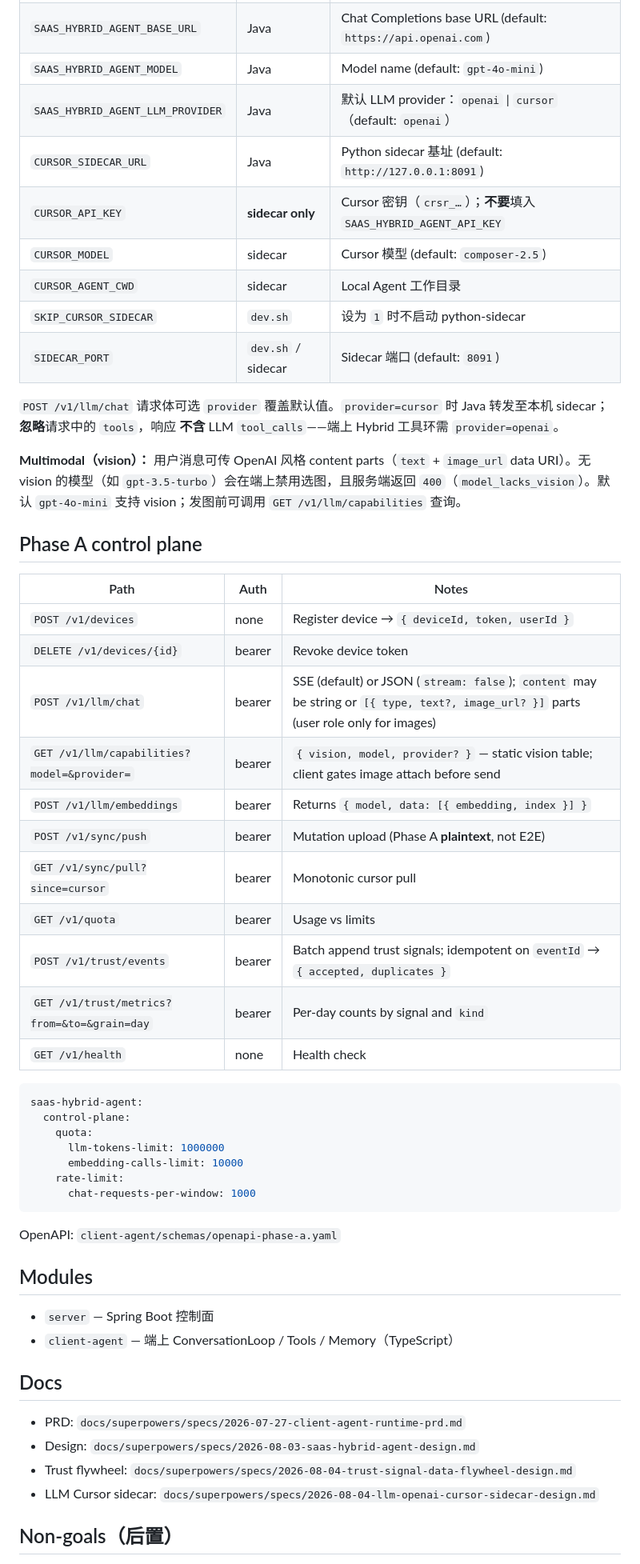
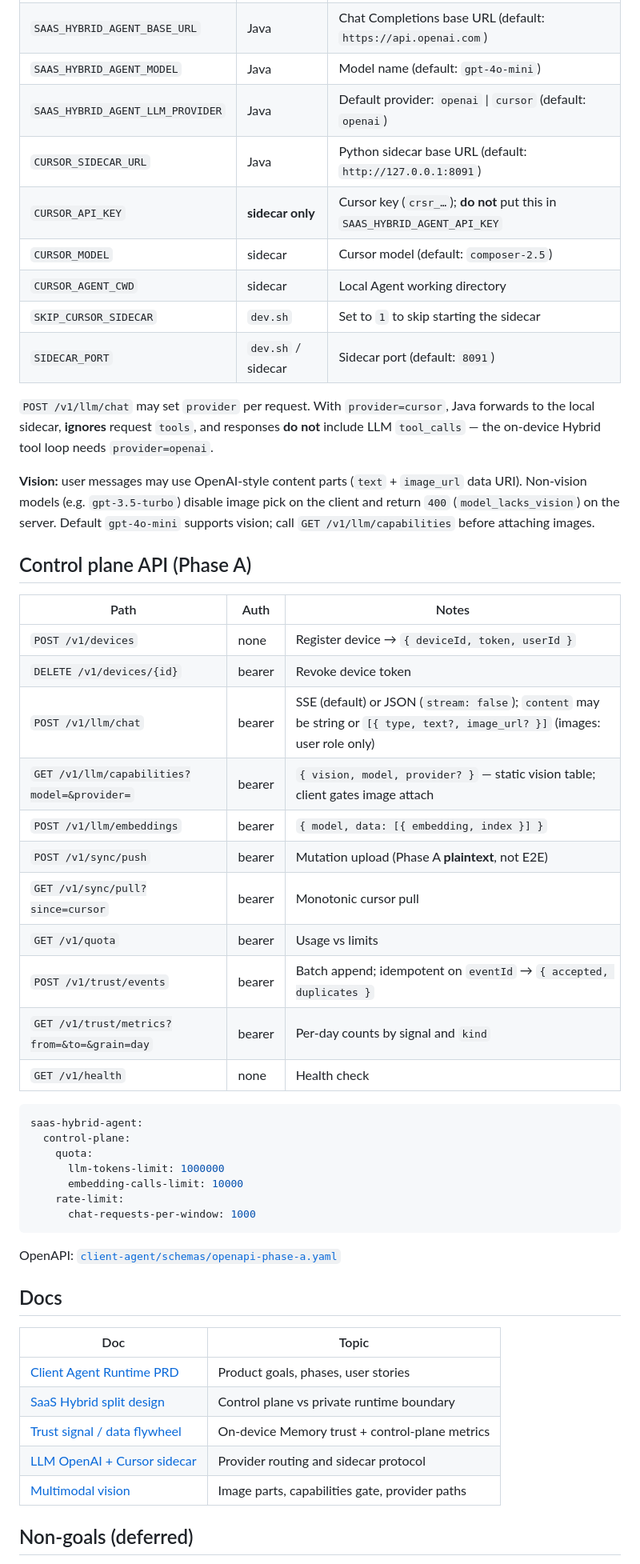
Before and after one commit to mikeliu7778/saas-hybrid-agent, a Markdown page: README.md, the part around one of its changes. Shown at 80% size. GitHub-like rendering.

````diff
--- a/README.md
+++ b/README.md
@@ -60,30 +127,30 @@ cd client-agent && npm run demo:web
 | `SAAS_HYBRID_AGENT_BASE_URL` | Java | Chat Completions base URL (default: `https://api.openai.com`) |
 | `SAAS_HYBRID_AGENT_MODEL` | Java | Model name (default: `gpt-4o-mini`) |
-| `SAAS_HYBRID_AGENT_LLM_PROVIDER` | Java | 默认 LLM provider：`openai` \| `cursor`（default: `openai`） |
-| `CURSOR_SIDECAR_URL` | Java | Python sidecar 基址 (default: `http://127.0.0.1:8091`) |
-| `CURSOR_API_KEY` | **sidecar only** | Cursor 密钥（`crsr_…`）；**不要**填入 `SAAS_HYBRID_AGENT_API_KEY` |
-| `CURSOR_MODEL` | sidecar | Cursor 模型 (default: `composer-2.5`) |
-| `CURSOR_AGENT_CWD` | sidecar | Local Agent 工作目录 |
-| `SKIP_CURSOR_SIDECAR` | `dev.sh` | 设为 `1` 时不启动 python-sidecar |
-| `SIDECAR_PORT` | `dev.sh` / sidecar | Sidecar 端口 (default: `8091`) |
+| `SAAS_HYBRID_AGENT_LLM_PROVIDER` | Java | Default provider: `openai` \| `cursor` (default: `openai`) |
+| `CURSOR_SIDECAR_URL` | Java | Python sidecar base URL (default: `http://127.0.0.1:8091`) |
+| `CURSOR_API_KEY` | **sidecar only** | Cursor key (`crsr_…`); **do not** put this in `SAAS_HYBRID_AGENT_API_KEY` |
+| `CURSOR_MODEL` | sidecar | Cursor model (default: `composer-2.5`) |
+| `CURSOR_AGENT_CWD` | sidecar | Local Agent working directory |
+| `SKIP_CURSOR_SIDECAR` | `dev.sh` | Set to `1` to skip starting the sidecar |
+| `SIDECAR_PORT` | `dev.sh` / sidecar | Sidecar port (default: `8091`) |
 
-`POST /v1/llm/chat` 请求体可选 `provider` 覆盖默认值。`provider=cursor` 时 Java 转发至本机 sidecar；**忽略**请求中的 `tools`，响应 **不含** LLM `tool_calls`——端上 Hybrid 工具环需 `provider=openai`。
+`POST /v1/llm/chat` may set `provider` per request. With `provider=cursor`, Java forwards to the local sidecar, **ignores** request `tools`, and responses **do not** include LLM `tool_calls` — the on-device Hybrid tool loop needs `provider=openai`.
 
-**Multimodal（vision）：** 用户消息可传 OpenAI 风格 content parts（`text` + `image_url` data URI）。无 vision 的模型（如 `gpt-3.5-turbo`）会在端上禁用选图，且服务端返回 `400`（`model_lacks_vision`）。默认 `gpt-4o-mini` 支持 vision；发图前可调用 `GET /v1/llm/capabilities` 查询。
+**Vision:** user messages may use OpenAI-style content parts (`text` + `image_url` data URI). Non-vision models (e.g. `gpt-3.5-turbo`) disable image pick on the client and return `400` (`model_lacks_vision`) on the server. Default `gpt-4o-mini` supports vision; call `GET /v1/llm/capabilities` before attaching images.
 
-## Phase A control plane
+## Control plane API (Phase A)
 
 | Path | Auth | Notes |
 |------|------|-------|
 | `POST /v1/devices` | none | Register device → `{ deviceId, token, userId }` |
 | `DELETE /v1/devices/{id}` | bearer | Revoke device token |
-| `POST /v1/llm/chat` | bearer | SSE (default) or JSON (`stream: false`); `content` may be string or `[{ type, text?, image_url? }]` parts (user role only for images) |
-| `GET /v1/llm/capabilities?model=&provider=` | bearer | `{ vision, model, provider? }` — static vision table; client gates image attach before send |
-| `POST /v1/llm/embeddings` | bearer | Returns `{ model, data: [{ embedding, index }] }` |
+| `POST /v1/llm/chat` | bearer | SSE (default) or JSON (`stream: false`); `content` may be string or `[{ type, text?, image_url? }]` (images: user role only) |
+| `GET /v1/llm/capabilities?model=&provider=` | bearer | `{ vision, model, provider? }` — static vision table; client gates image attach |
+| `POST /v1/llm/embeddings` | bearer | `{ model, data: [{ embedding, index }] }` |
 | `POST /v1/sync/push` | bearer | Mutation upload (Phase A **plaintext**, not E2E) |
 | `GET /v1/sync/pull?since=cursor` | bearer | Monotonic cursor pull |
 | `GET /v1/quota` | bearer | Usage vs limits |
-| `POST /v1/trust/events` | bearer | Batch append trust signals; idempotent on `eventId` → `{ accepted, duplicates }` |
+| `POST /v1/trust/events` | bearer | Batch append; idempotent on `eventId` → `{ accepted, duplicates }` |
 | `GET /v1/trust/metrics?from=&to=&grain=day` | bearer | Per-day counts by signal and `kind` |
 | `GET /v1/health` | none | Health check |
 
@@ -97,19 +164,17 @@ saas-hybrid-agent:
       chat-requests-per-window: 1000
 ```
 
-OpenAPI: `client-agent/schemas/openapi-phase-a.yaml`
-
-## Modules
-
-- `server` — Spring Boot 控制面
-- `client-agent` — 端上 ConversationLoop / Tools / Memory（TypeScript）
+OpenAPI: [`client-agent/schemas/openapi-phase-a.yaml`](client-agent/schemas/openapi-phase-a.yaml)
 
 ## Docs
 
-- PRD: `docs/superpowers/specs/2026-07-27-client-agent-runtime-prd.md`
-- Design: `docs/superpowers/specs/2026-08-03-saas-hybrid-agent-design.md`
-- Trust flywheel: `docs/superpowers/specs/2026-08-04-trust-signal-data-flywheel-design.md`
-- LLM Cursor sidecar: `docs/superpowers/specs/2026-08-04-llm-openai-cursor-sidecar-design.md`
+| Doc | Topic |
+|-----|--------|
+| [Client Agent Runtime PRD](docs/superpowers/specs/2026-07-27-client-agent-runtime-prd.md) | Product goals, phases, user stories |
+| [SaaS Hybrid split design](docs/superpowers/specs/2026-08-03-saas-hybrid-agent-design.md) | Control plane vs private runtime boundary |
+| [Trust signal / data flywheel](docs/superpowers/specs/2026-08-04-trust-signal-data-flywheel-design.md) | On-device Memory trust + control-plane metrics |
+| [LLM OpenAI + Cursor sidecar](docs/superpowers/specs/2026-08-04-llm-openai-cursor-sidecar-design.md) | Provider routing and sidecar protocol |
+| [Multimodal vision](docs/superpowers/specs/2026-08-05-multimodal-vision-design.md) | Image parts, capabilities gate, provider paths |
 
-## Non-goals（后置）
+## Non-goals (deferred)
 
````
Also changed, not shown: other parts of README.md (+86 -15 lines).
